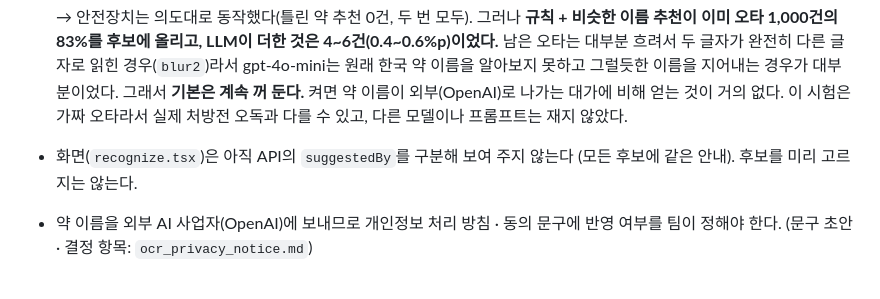
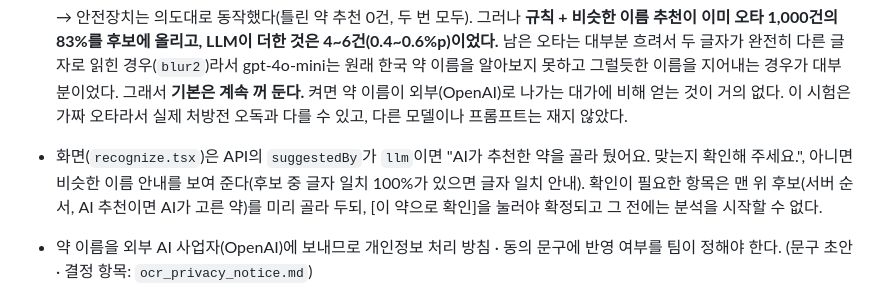
Before and after one commit to AI-HealthCare-06/AH_06_05, a Markdown page: docs/design/ocr_llm_fix.md, the part around the change. Drawn GitHub-style.

Commit message:
docs: AI 추천 안내와 미리 선택 설명을 현재 화면에 맞춤
ocr_llm_fix.md가 suggestedBy를 구분하지 않고 후보를 미리 고르지 않는다고 적혀 있었는데, 화면은 이미 AI 추천, 글자 일치, 비슷한 이름 안내를 나누고 맨 위 후보를 미리 고른다. 리뷰(#204)에서 지적받은 한 줄을 고친다.

```diff
--- a/docs/design/ocr_llm_fix.md
+++ b/docs/design/ocr_llm_fix.md
@@ -58,6 +58,6 @@ CLOVA → 규칙(표 읽기 · 보정 · 이름 맞추기) ─ 찾음/여럿 ─
 
   → 안전장치는 의도대로 동작했다(틀린 약 추천 0건, 두 번 모두). 그러나 **규칙 + 비슷한 이름 추천이 이미 오타 1,000건의 83%를 후보에 올리고, LLM이 더한 것은 4~6건(0.4~0.6%p)이었다.** 남은 오타는 대부분 흐려서 두 글자가 완전히 다른 글자로 읽힌 경우(`blur2`)라서 gpt-4o-mini는 원래 한국 약 이름을 알아보지 못하고 그럴듯한 이름을 지어내는 경우가 대부분이었다.
   그래서 **기본은 계속 꺼 둔다.** 켜면 약 이름이 외부(OpenAI)로 나가는 대가에 비해 얻는 것이 거의 없다. 이 시험은 가짜 오타라서 실제 처방전 오독과 다를 수 있고, 다른 모델이나 프롬프트는 재지 않았다.
-- 화면(`recognize.tsx`)은 아직 API의 `suggestedBy`를 구분해 보여 주지 않는다 (모든 후보에 같은 안내). 후보를 미리 고르지는 않는다.
+- 화면(`recognize.tsx`)은 API의 `suggestedBy`가 `llm`이면 "AI가 추천한 약을 골라 뒀어요. 맞는지 확인해 주세요.", 아니면 비슷한 이름 안내를 보여 준다(후보 중 글자 일치 100%가 있으면 글자 일치 안내). 확인이 필요한 항목은 맨 위 후보(서버 순서, AI 추천이면 AI가 고른 약)를 미리 골라 두되, [이 약으로 확인]을 눌러야 확정되고 그 전에는 분석을 시작할 수 없다.
 - 약 이름을 외부 AI 사업자(OpenAI)에 보내므로 개인정보 처리 방침 · 동의 문구에 반영 여부를 팀이 정해야 한다. (문구 초안 · 결정 항목: `ocr_privacy_notice.md`)
 - 급여목록에 없는 약(예: 라니티딘)은 LLM이 맞는 이름을 줘도 못 찾음으로 남는다.
```
